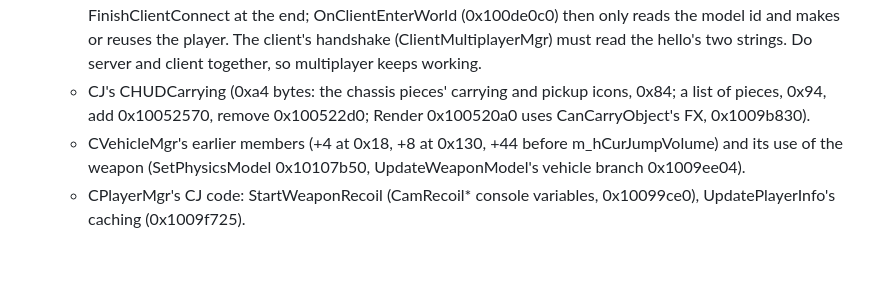
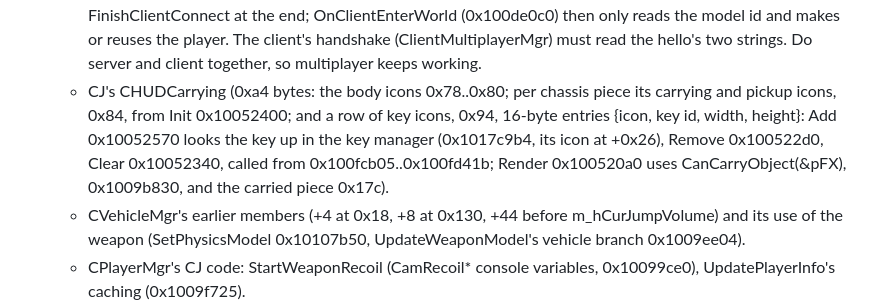
Before and after one commit to nolffan/cjacksrc, a Markdown page: docs/PLAN.md, the part around the change. Rendered like a GitHub page; blank space fills up the shorter version.

Commit message:
PLAN: CHUDCarrying's row of key icons
Co-Authored-By: Claude Opus 5.5 <noreply@anthropic.com>

```diff
--- a/docs/PLAN.md
+++ b/docs/PLAN.md
@@ -361,9 +361,13 @@ dedicated server (package 7).
     only reads the model id and makes or reuses the player. The client's
     handshake (ClientMultiplayerMgr) must read the hello's two strings.
     Do server and client together, so multiplayer keeps working.
-  - CJ's CHUDCarrying (0xa4 bytes: the chassis pieces' carrying and
-    pickup icons, 0x84; a list of pieces, 0x94, add 0x10052570, remove
-    0x100522d0; Render 0x100520a0 uses CanCarryObject's FX, 0x1009b830).
+  - CJ's CHUDCarrying (0xa4 bytes: the body icons 0x78..0x80; per
+    chassis piece its carrying and pickup icons, 0x84, from Init
+    0x10052400; and a row of key icons, 0x94, 16-byte entries {icon, key
+    id, width, height}: Add 0x10052570 looks the key up in the key
+    manager (0x1017c9b4, its icon at +0x26), Remove 0x100522d0, Clear
+    0x10052340, called from 0x100fcb05..0x100fd41b; Render 0x100520a0
+    uses CanCarryObject(&pFX), 0x1009b830, and the carried piece 0x17c).
   - CVehicleMgr's earlier members (+4 at 0x18, +8 at 0x130, +44 before
     m_hCurJumpVolume) and its use of the weapon (SetPhysicsModel
     0x10107b50, UpdateWeaponModel's vehicle branch 0x1009ee04).
```
